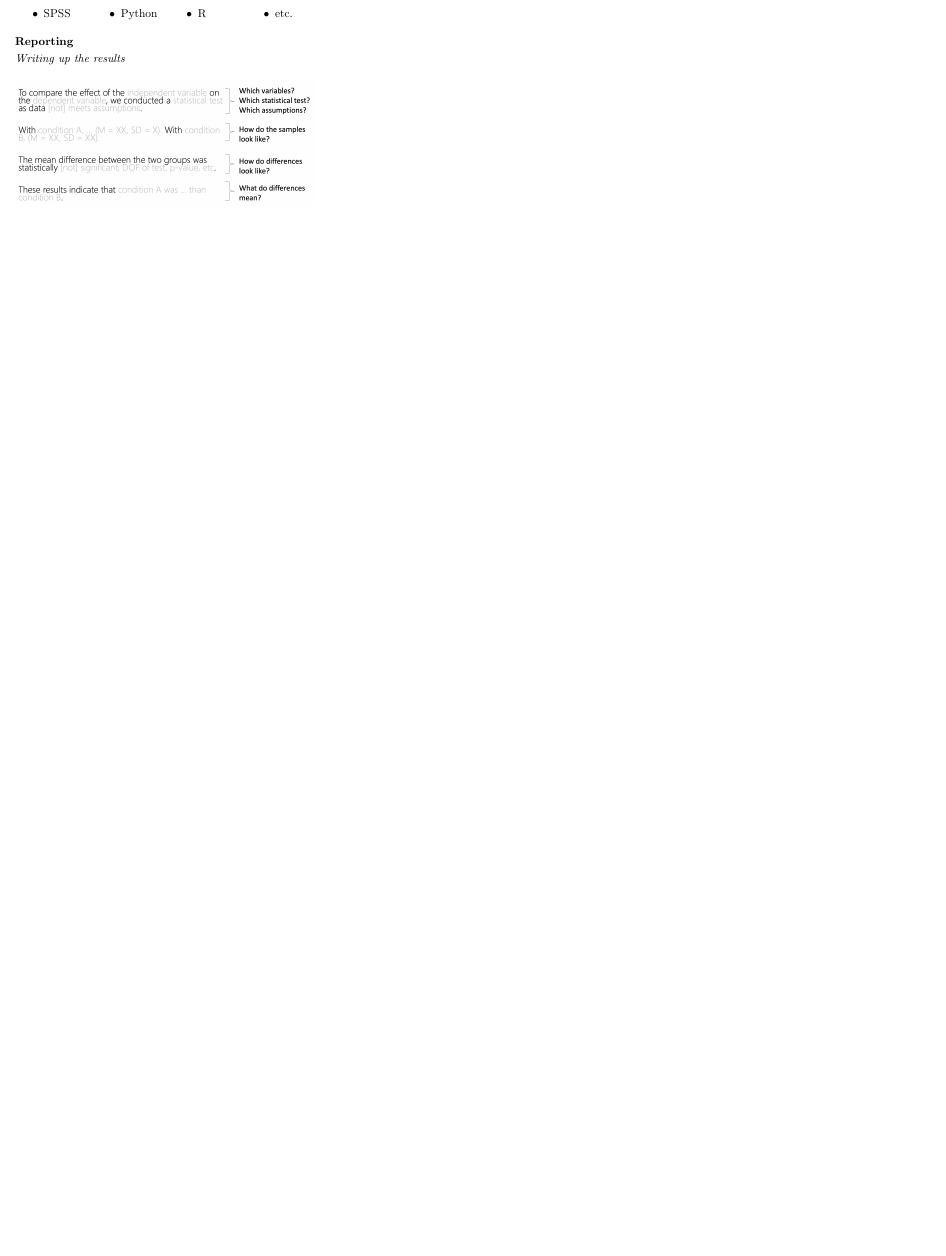
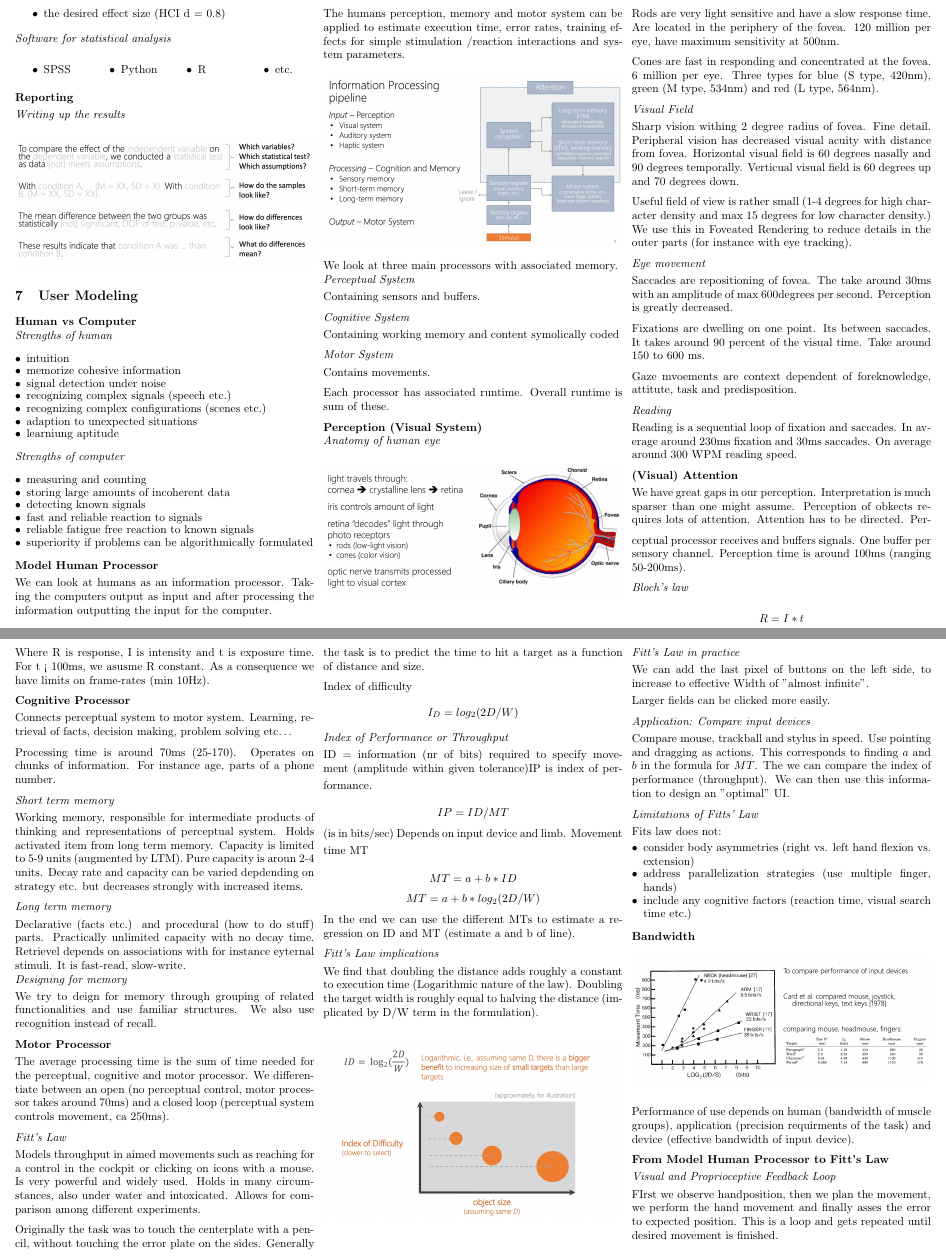
Before and after one commit to BenjaminGantenbein/HCI_summary, a LaTeX document (main.tex, which reads chapters/user_modeling.tex): part of page 7 of 7 before the commit and two parts of pages 7 and 8 of 9 after it, the two joined at a grey line, cut at the place of the change, the shorter picture padded with empty space. Compiled offline with pdfLaTeX.

Commit message:
added user modeling

```diff
--- /dev/null
+++ b/chapters/user_modeling.tex
@@ -0,0 +1,197 @@
+\section{User Modeling}
+
+\textbf{Human vs Computer}
+
+\textit{Strengths of human} \medskip
+
+\begin{itemize}[itemsep=-5pt, topsep=0pt, leftmargin=*]
+    \item intuition
+    \item memorize cohesive information
+    \item signal detection under noise
+    \item recognizing complex signals (speech etc.)
+    \item recognizing complex configurations (scenes etc.)
+    \item adaption to unexpected situations
+    \item learniung aptitude
+\end{itemize}
+
+\medskip
+
+
+\textit{Strengths of computer} \medskip
+
+\begin{itemize}[itemsep=-5pt, topsep=0pt, leftmargin=*]
+    \item measuring and counting
+    \item storing large amounts of incoherent data
+    \item detecting known signals
+    \item fast and reliable reaction to signals
+    \item reliable fatigue free reaction to known signals
+    \item superiority if problems can be algorithmically formulated
+\end{itemize}
+
+\medskip
+
+\textbf{Model Human Processor} \smallskip
+
+
+We can look at humans as an information processor. Taking the computers output as input and after processing the information outputting the input for the computer. \smallskip
+
+The humans perception, memory and motor system can be applied to estimate execution time, error rates, training effects for simple stimulation /reaction interactions and system parameters. \smallskip
+
+\begin{center}
+	\includegraphics[width=\linewidth]{information_processing.png}
+\end{center}
+
+We look at three main processors with associated memory.
+
+\textit{Perceptual System} \smallskip
+
+Containing sensors and buffers. \medskip
+
+\textit{Cognitive System} \smallskip
+
+Containing working memory and content symolically coded \medskip
+
+\textit{Motor System} \smallskip
+
+Contains movements. \medskip
+
+Each processor has associated runtime. Overall runtime is sum of these.  \medskip
+
+\textbf{Perception (Visual System)}
+
+
+\textit{Anatomy of human eye} \smallskip
+
+
+\begin{center}
+	\includegraphics[width=\linewidth]{eye.png}
+\end{center}
+
+\medskip
+
+Rods are very light sensitive and have a slow response time. Are located in the periphery of the fovea. 120 million per eye, have maximum sensitivity at 500nm. \medskip
+
+Cones are fast in responding and concentrated at the fovea. 6 million per eye. Three types for blue (S type, 420nm), green (M type, 534nm) and red (L type, 564nm). \medskip
+
+
+\textit{Visual Field} \smallskip
+
+Sharp vision withing 2 degree radius of fovea. Fine detail. Peripheral vision has decreased visual acuity with distance from fovea. Horizontal visual field is 60 degrees nasally and 90 degrees temporally. Verticual visual field is 60 degrees up and 70 degrees down. \medskip
+
+Useful field of view is rather small (1-4 degrees for high character density and max 15 degrees for low character density.) We use this in Foveated Rendering to reduce details in the outer parts (for instance with eye tracking). \medskip
+
+\textit{Eye movement} \smallskip
+
+Saccades are repositioning of fovea. The take around 30ms with an amplitude of max 600degrees per second. Perception is greatly decreased.\medskip
+
+Fixations are dwelling on one point. Its between saccades. It takes around 90 percent of the visual time. Take around 150 to 600 ms. \medskip
+
+Gaze mvoements are context dependent of foreknowledge, attitute, task and predisposition. \medskip
+
+\textit{Reading} \smallskip
+
+Reading is a sequential loop of fixation and saccades. In average around 230ms fixation and 30ms saccades. On average around 300 WPM reading speed. \medskip
+
+\textbf{(Visual) Attention} \smallskip
+
+We have great gaps in our perception. Interpretation is much sparser than one might assume. Perception of obkects requires lots of attention. Attention has to be directed. \medskip
+Perceptual processor receives and buffers signals. One buffer per sensory channel. Perception time is around 100ms (ranging 50-200ms). \medskip
+
+\textit{Bloch's law} \smallskip
+
+$$R = I * t$$
+
+Where R is response, I is intensity and t is exposure time. For t < 100ms, we asusme R constant. As a consequence we have limits on frame-rates (min 10Hz). \medskip
+
+\textbf{Cognitive Processor} \smallskip
+
+Connects perceptual system to motor system. Learning, retrieval of facts, decision making, problem solving etc\dots \medskip
+
+Processing time is around 70ms (25-170). Operates on chunks of information. For instance age, parts of a phone number. \medskip
+
+\textit{Short term memory} \smallskip
+
+Working memory, responsible for intermediate products of thinking and representations of perceptual system. Holds activated item from long term memory. Capacity is limited to 5-9 units (augmented by LTM). Pure capacity is aroun 2-4 units. Decay rate and capacity can be varied depdending on strategy etc. but decreases strongly with increased items. \medskip
+
+\textit{Long term memory} \smallskip
+
+Declarative (facts etc.) and procedural (how to do stuff) parts. Practically unlimited capacity with no decay time. Retrievel depends on associations with for instance eyternal stimuli. It is fast-read, slow-write.
+
+\textit{Designing for memory} \smallskip
+
+We try to deign for memory through grouping of related functionalities and use familiar structures. We also use recognition instead of recall. \medskip
+
+\textbf{Motor Processor} \smallskip
+
+The average processing time is the sum of time needed for the perceptual, cognitive and motor processor. We differentiate between an open (no perceptual control, motor processor takes around 70ms) and a closed loop (perceptual system controls movement, ca 250ms). \medskip
+
+\textit{Fitt's Law} \smallskip
+
+Models throughput in aimed movements such as reaching for a control in the cockpit or clicking on icons with a mouse. Is very powerful and widely used. Holds in many circumstances, also under water and intoxicated. Allows for comparison among different experiments. \medskip
+
+Originally the task was to touch the centerplate with a pencil, without touching the error plate on the sides. Generally the task is to predict the time to hit a target as a function of distance and size. \medskip
+
+Index of difficulty
+$$I_D = log_2(2D/W)$$
+
+\textit{Index of Performance or Throughput} \smallskip
+
+ID = information (nr of bits) required to specify movement (amplitude within given tolerance)\smallskip
+IP is index of performance.
+
+$$IP = ID / MT $$(is in bits/sec)
+Depends on input device and limb. \smallskip
+Movement time MT
+
+$$MT = a + b * ID$$
+$$MT = a + b *log_2(2D/W)$$
+
+In the end we can use the different MTs to estimate a regression on ID and MT (estimate a and b of line). \medskip
+
+\textit{Fitt's Law implications} \smallskip
+
+We find that doubling the distance adds roughly a constant to execution time (Logarithmic nature of the law). Doubling the target width is roughly equal to halving the distance (implicated by D/W term in the formulation). \medskip
+
+\begin{center}
+	\includegraphics[width=\linewidth]{fitss_law.png}
+\end{center}
+
+\textit{Fitt's Law in practice} \smallskip
+
+We can add the last pixel of buttons on the left side, to increase to effective Width of "almost infinite". \smallskip
+
+Larger fields can be clicked more easily. \medskip
+
+\textit{Application: Compare input devices} \smallskip
+
+Compare mouse, trackball and stylus in speed. Use pointing and dragging as actions. This corresponds to finding $a$ and $b$ in the formula for $MT$. The we can compare the index of performance (throughput). We can then use this information to design an "optimal" UI. \medskip
+
+\textit{Limitations of Fitts' Law} \smallskip
+
+Fits law does not:
+
+
+\begin{itemize}[itemsep=-5pt, topsep=0pt, leftmargin=*]
+    \item consider body asymmetries (right vs. left hand flexion vs. extension)
+    \item address parallelization strategies (use multiple finger, hands)
+    \item include any cognitive factors (reaction time, visual search time etc.)
+\end{itemize}
+\medskip
+
+\textbf{Bandwidth} \smallskip
+
+
+\begin{center}
+	\includegraphics[width=\linewidth]{bandwidth.png}
+\end{center}
+
+\medskip
+
+Performance of use depends on human (bandwidth of muscle groups), application (precision requirments of the task) and device (effective bandwidth of input device). \medskip
+
+
+\textbf{From Model Human Processor to Fitt's Law} \smallskip
+
+\textit{Visual and Proprioceptive Feedback Loop} \smallskip
+
+FIrst we observe handposition, then we plan the movement, we perform the hand movement and finally asses the error to expected position. This is a loop and gets repeated until desired movement is finished.
@@ -0,0 +205 @@
+$$n \times (\tau_p + \tau_c + \tau_M)$$
```
Also changed, not shown: main.tex (+2 -0 lines), assets/bandwidth.png (added), assets/eye.png (added), assets/fitss_law.png (added), assets/information_processing.png (added), assets/visual_feedback_loop.png (added), chapters/user_modeling.tex (34 more changed lines), 6 other files.
